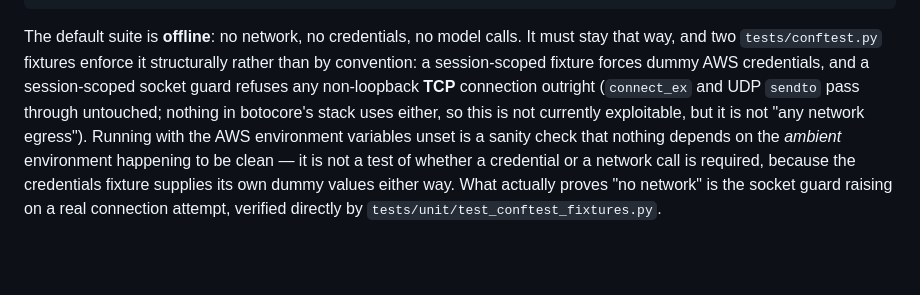
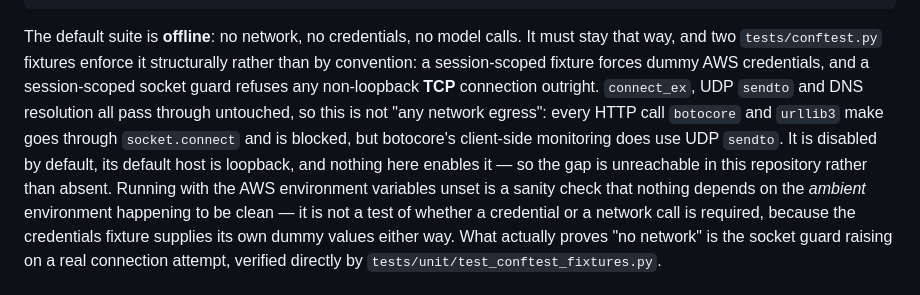
Before and after one commit to Akemid/ferrenafe-rain-alert, a Markdown page: CLAUDE.md, the part around the change. Rendered like a GitHub page; blank space fills up the shorter version.

Commit message:
docs: name what was checked instead of asserting what nothing does
The previous correction said "nothing in botocore's stack uses connect_ex or
UDP sendto". botocore.monitoring.SocketPublisher does use UDP sendto for
client-side monitoring. It is off by default, its default host is loopback,
and nothing here enables it, so the conclusion holds and the reason did not.

Fourth instance of the same overclaim about one socket guard on one branch:
design.md's DNS claim, CLAUDE.md's original wording, the test docstring, and
then the sentence written to correct the third. A claim about what *nothing*
does is a claim about a whole dependency tree, and it is far cheaper to write
than to verify.

```diff
--- a/CLAUDE.md
+++ b/CLAUDE.md
@@ -56,10 +56,13 @@ The default suite is **offline**: no network, no credentials, no model calls.
 It must stay that way, and two `tests/conftest.py` fixtures enforce it
 structurally rather than by convention: a session-scoped fixture forces
 dummy AWS credentials, and a session-scoped socket guard refuses any
-non-loopback **TCP** connection outright (`connect_ex` and UDP `sendto`
-pass through untouched; nothing in botocore's stack uses either, so this
-is not currently exploitable, but it is not "any network egress").
-Running with the AWS environment
+non-loopback **TCP** connection outright. `connect_ex`, UDP `sendto` and
+DNS resolution all pass through untouched, so this is not "any network
+egress": every HTTP call `botocore` and `urllib3` make goes through
+`socket.connect` and is blocked, but botocore's client-side monitoring
+does use UDP `sendto`. It is disabled by default, its default host is
+loopback, and nothing here enables it — so the gap is unreachable in this
+repository rather than absent. Running with the AWS environment
 variables unset is a sanity check that nothing depends on the *ambient*
 environment happening to be clean — it is not a test of whether a
 credential or a network call is required, because the credentials fixture
```
Also changed, not shown: 1 other file.
